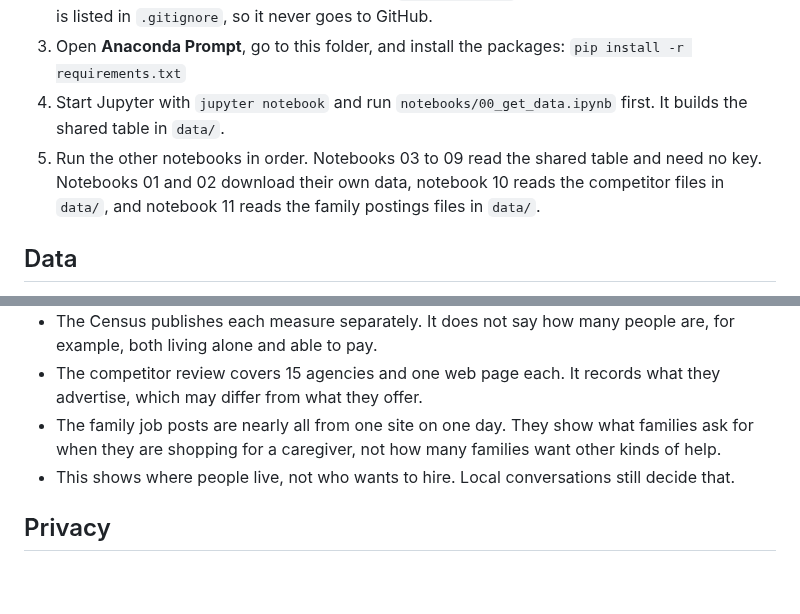
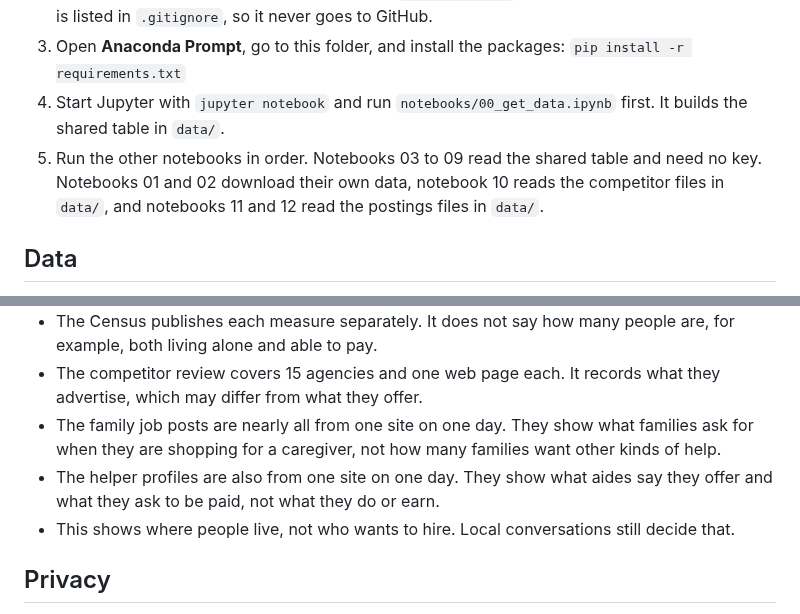
Before and after one commit to LamBuild33/bay-area-senior-care-market, a Markdown page: README.md, 2 parts joined by grey strips. GitHub-like rendering; blank space fills up the shorter version.

```diff
--- a/README.md
+++ b/README.md
@@ -118,7 +130,7 @@ Every number here is an estimate for ranking areas, not a count of clients; see
 2. In this project folder, create a text file named `census_key.txt` and paste the key into it. The file is listed in `.gitignore`, so it never goes to GitHub.
 3. Open **Anaconda Prompt**, go to this folder, and install the packages: `pip install -r requirements.txt`
 4. Start Jupyter with `jupyter notebook` and run `notebooks/00_get_data.ipynb` first. It builds the shared table in `data/`.
-5. Run the other notebooks in order. Notebooks 03 to 09 read the shared table and need no key. Notebooks 01 and 02 download their own data, notebook 10 reads the competitor files in `data/`, and notebook 11 reads the family postings files in `data/`.
+5. Run the other notebooks in order. Notebooks 03 to 09 read the shared table and need no key. Notebooks 01 and 02 download their own data, notebook 10 reads the competitor files in `data/`, and notebooks 11 and 12 read the postings files in `data/`.
 
 ## Data
 
@@ -132,6 +144,7 @@ U.S. Census Bureau, American Community Survey 5-year estimates (2020-2024), by Z
 - The Census publishes each measure separately. It does not say how many people are, for example, both living alone and able to pay.
 - The competitor review covers 15 agencies and one web page each. It records what they advertise, which may differ from what they offer.
 - The family job posts are nearly all from one site on one day. They show what families ask for when they are shopping for a caregiver, not how many families want other kinds of help.
+- The helper profiles are also from one site on one day. They show what aides say they offer and what they ask to be paid, not what they do or earn.
 - This shows where people live, not who wants to hire. Local conversations still decide that.
 
 ## Privacy
```
Also changed, not shown: other parts of README.md (+15 -3 lines), outputs/aide_rates.png (added), outputs/what_aides_offer.png (added), 5 other files.
